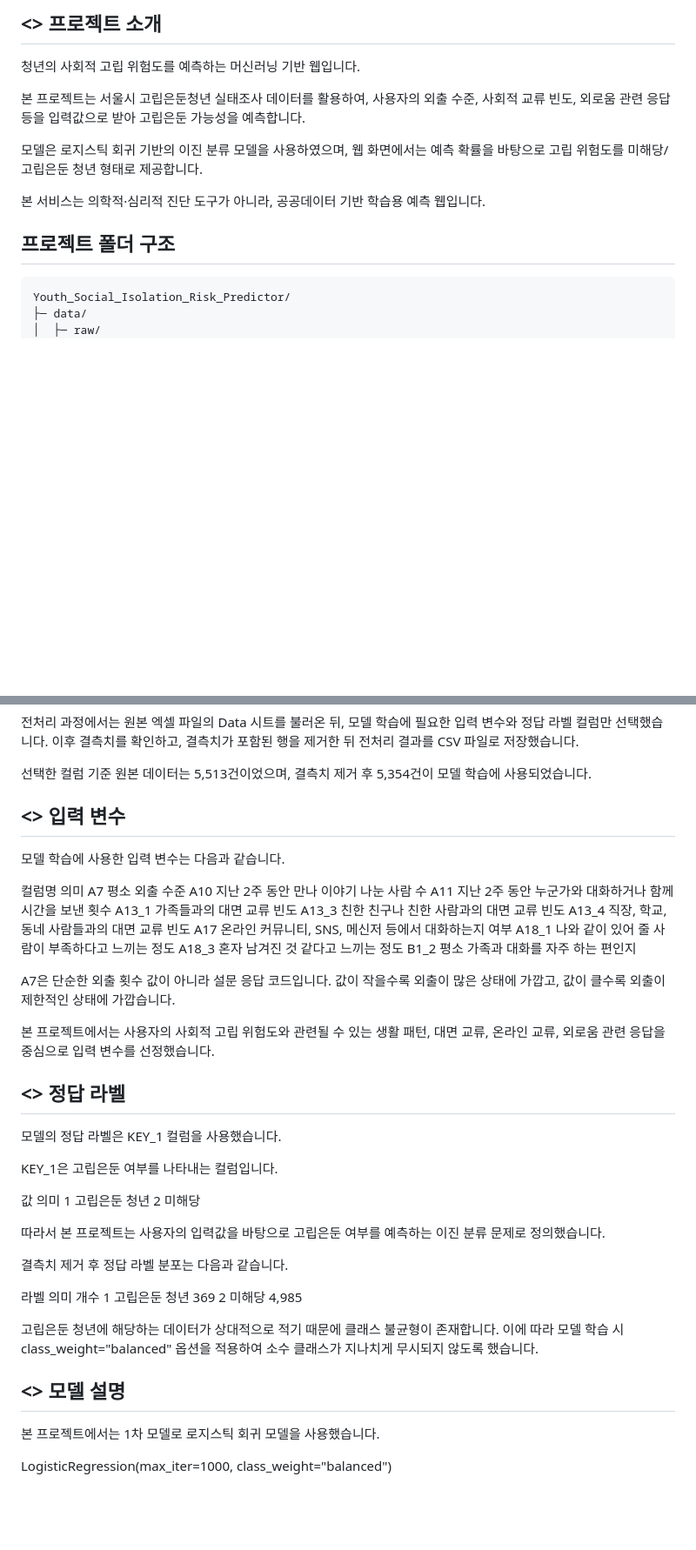
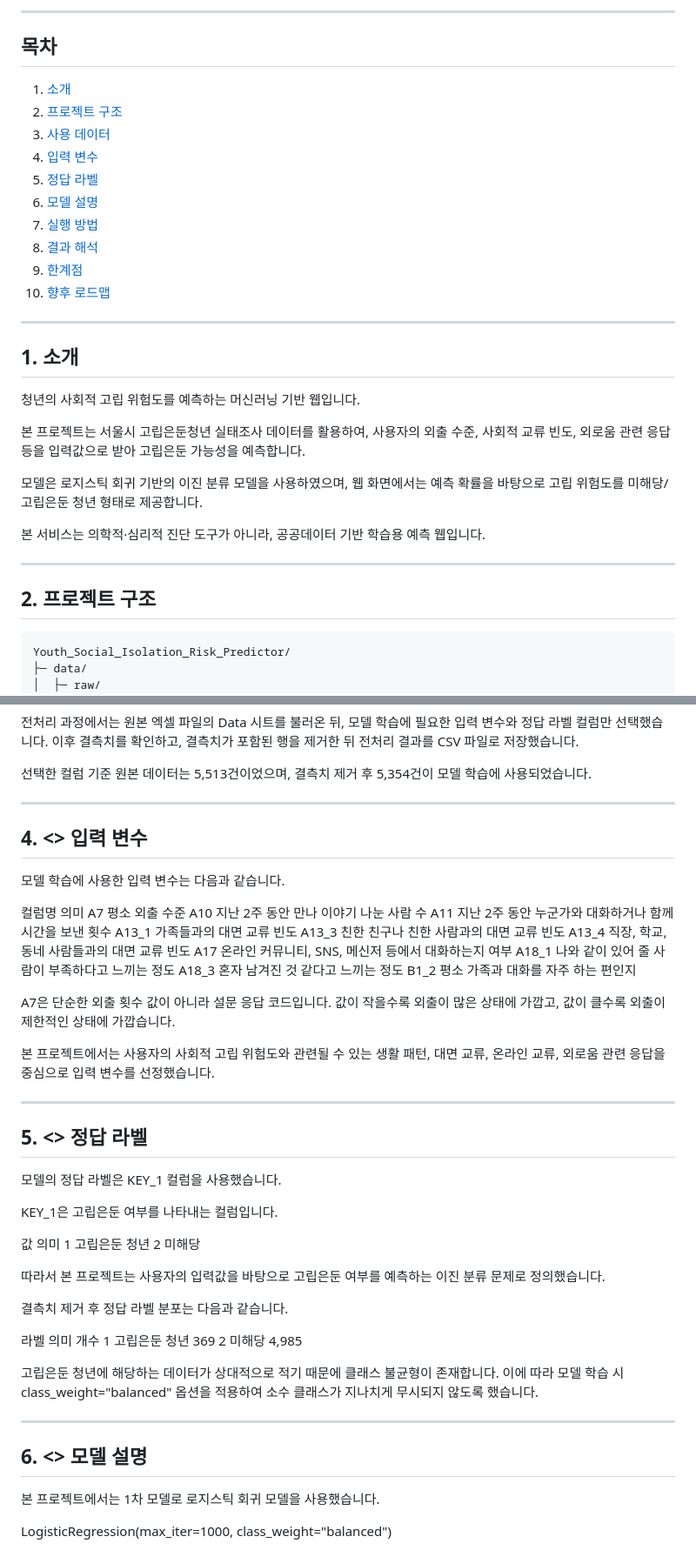
Before and after one commit to 2byeongjoo/Youth_Social_Isolation_Risk_Predictor, a Markdown page: README.md, 2 parts joined by grey strips. Shown at 87% size. Drawn GitHub-style; blank space fills up the shorter version.

Commit message:
modifiedREADME

````diff
--- a/README.md
+++ b/README.md
@@ -1,4 +1,20 @@
-## <> 프로젝트 소개
+
+---
+## 목차
+
+1. [소개](#1-소개)
+2. [프로젝트 구조](#2-프로젝트-구조)
+3. [사용 데이터](#3-사용-데이터)
+4. [입력 변수](#4-입력-변수)
+5. [정답 라벨](#5-정답-라벨)
+6. [모델 설명](#6-모델-설명)
+7. [실행 방법](#7-실행-방법)
+8. [결과 해석](#8-결과-해석)
+9. [한계점](#9-한계점)
+10. [향후 로드맵](#10-향후-로드맵)
+
+---
+## 1. 소개
 청년의 사회적 고립 위험도를 예측하는 머신러닝 기반 웹입니다.
 
 본 프로젝트는 서울시 고립은둔청년 실태조사 데이터를 활용하여, 사용자의 외출 수준, 사회적 교류 빈도, 외로움 관련 응답 등을 입력값으로 받아 고립은둔 가능성을 예측합니다.
@@ -7,7 +23,8 @@
 
 본 서비스는 의학적·심리적 진단 도구가 아니라, 공공데이터 기반 학습용 예측 웹입니다.
 
-## 프로젝트 폴더 구조
+---
+## 2. 프로젝트 구조
 
 ```text
 Youth_Social_Isolation_Risk_Predictor/
@@ -122,7 +140,8 @@ data/processed/isolation_selected.csv
 
 선택한 컬럼 기준 원본 데이터는 5,513건이었으며, 결측치 제거 후 5,354건이 모델 학습에 사용되었습니다.
 
-## <> 입력 변수
+---
+## 4. <> 입력 변수
 모델 학습에 사용한 입력 변수는 다음과 같습니다.
 
 컬럼명	의미
@@ -141,7 +160,8 @@ A7은 단순한 외출 횟수 값이 아니라 설문 응답 코드입니다.
 
 본 프로젝트에서는 사용자의 사회적 고립 위험도와 관련될 수 있는 생활 패턴, 대면 교류, 온라인 교류, 외로움 관련 응답을 중심으로 입력 변수를 선정했습니다.
 
-## <> 정답 라벨
+---
+## 5. <> 정답 라벨
 모델의 정답 라벨은 KEY_1 컬럼을 사용했습니다.
 
 KEY_1은 고립은둔 여부를 나타내는 컬럼입니다.
@@ -160,7 +180,8 @@ KEY_1은 고립은둔 여부를 나타내는 컬럼입니다.
 
 고립은둔 청년에 해당하는 데이터가 상대적으로 적기 때문에 클래스 불균형이 존재합니다. 이에 따라 모델 학습 시 class_weight="balanced" 옵션을 적용하여 소수 클래스가 지나치게 무시되지 않도록 했습니다.
 
-## <> 모델 설명
+---
+## 6. <> 모델 설명
 본 프로젝트에서는 1차 모델로 로지스틱 회귀 모델을 사용했습니다.
 
 LogisticRegression(max_iter=1000, class_weight="balanced")
````
Also changed, not shown: other parts of README.md (+11 -4 lines).
